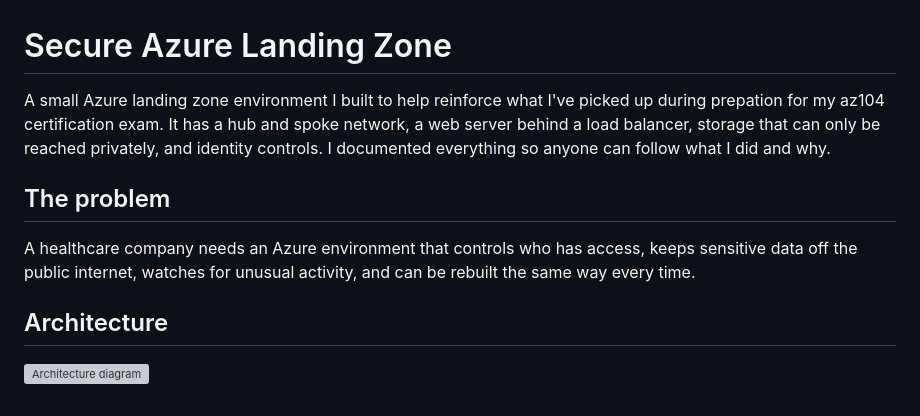
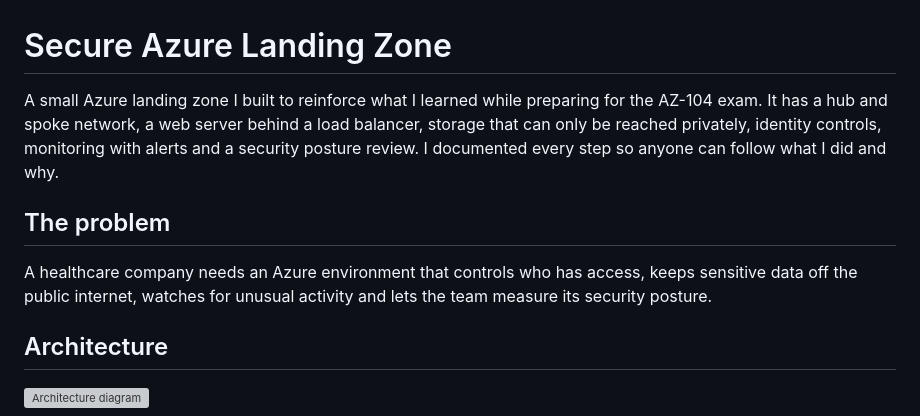
Before and after one commit to davidtshitenda/azure-secure-landing-zone, a Markdown page: README.md, the part around one of its changes. Drawn GitHub-style; grey boxes are pictures that could not be loaded.

```diff
--- a/README.md
+++ b/README.md
@@ -1,10 +1,10 @@
 # Secure Azure Landing Zone
 
-A small Azure landing zone environment I built to help reinforce what I've picked up during prepation for my az104 certification exam. It has a hub and spoke network, a web server behind a load balancer, storage that can only be reached privately, and identity controls. I documented everything so anyone can follow what I did and why.
+A small Azure landing zone I built to reinforce what I learned while preparing for the AZ-104 exam. It has a hub and spoke network, a web server behind a load balancer, storage that can only be reached privately, identity controls, monitoring with alerts and a security posture review. I documented every step so anyone can follow what I did and why.
 
 ## The problem
 
-A healthcare company needs an Azure environment that controls who has access, keeps sensitive data off the public internet, watches for unusual activity, and can be rebuilt the same way every time.
+A healthcare company needs an Azure environment that controls who has access, keeps sensitive data off the public internet, watches for unusual activity and lets the team measure its security posture.
 
 ## Architecture
 
```
Also changed, not shown: other parts of README.md (+12 -6 lines), docs/decisions.md (+57 -51 lines), docs/images/phase5-alerts-firing-overview.png (added), docs/images/phase5-storage-account-diagnostic-setting-overview.png (added).
